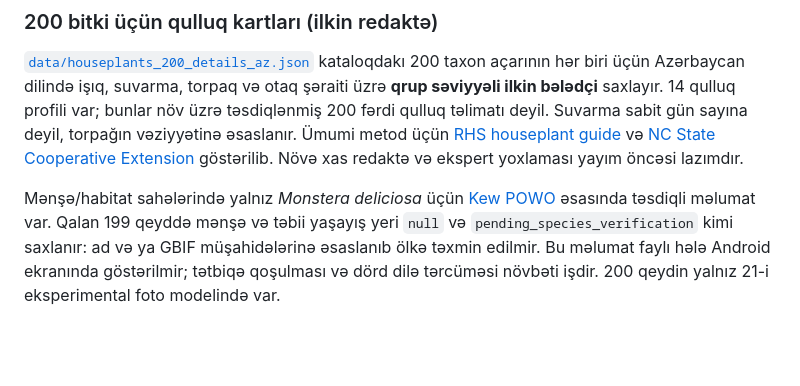
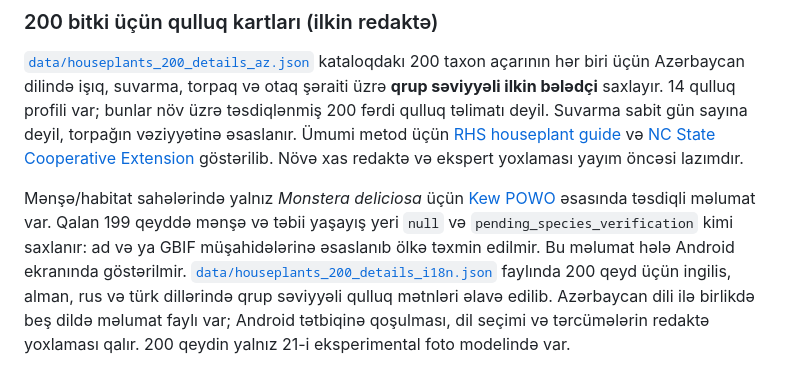
Before and after one commit to Dergah29/BitkiDok-Android, a Markdown page: README.md, the part around the change. GitHub-like rendering; blank space fills up the shorter version.

Commit message:
Document five-language care catalog and remaining UI work

```diff
--- a/README.md
+++ b/README.md
@@ -56,4 +56,4 @@ Bu repo hazırda Node.js veb prototipidir, Android APK/AAB deyil. GitHub Actions
 
 [`data/houseplants_200_details_az.json`](data/houseplants_200_details_az.json) kataloqdakı 200 taxon açarının hər biri üçün Azərbaycan dilində işıq, suvarma, torpaq və otaq şəraiti üzrə **qrup səviyyəli ilkin bələdçi** saxlayır. 14 qulluq profili var; bunlar növ üzrə təsdiqlənmiş 200 fərdi qulluq təlimatı deyil. Suvarma sabit gün sayına deyil, torpağın vəziyyətinə əsaslanır. Ümumi metod üçün [RHS houseplant guide](https://www.rhs.org.uk/plants/types/houseplants/growing-guide) və [NC State Cooperative Extension](https://caldwell.ces.ncsu.edu/2021/01/indoor-plant-care-101/) göstərilib. Növə xas redaktə və ekspert yoxlaması yayım öncəsi lazımdır.
 
-Mənşə/habitat sahələrində yalnız *Monstera deliciosa* üçün [Kew POWO](https://powo.science.kew.org/taxon/urn:lsid:ipni.org:names:87478-1) əsasında təsdiqli məlumat var. Qalan 199 qeyddə mənşə və təbii yaşayış yeri `null` və `pending_species_verification` kimi saxlanır: ad və ya GBIF müşahidələrinə əsaslanıb ölkə təxmin edilmir. Bu məlumat faylı hələ Android ekranında göstərilmir; tətbiqə qoşulması və dörd dilə tərcüməsi növbəti işdir. 200 qeydin yalnız 21-i eksperimental foto modelində var.
+Mənşə/habitat sahələrində yalnız *Monstera deliciosa* üçün [Kew POWO](https://powo.science.kew.org/taxon/urn:lsid:ipni.org:names:87478-1) əsasında təsdiqli məlumat var. Qalan 199 qeyddə mənşə və təbii yaşayış yeri `null` və `pending_species_verification` kimi saxlanır: ad və ya GBIF müşahidələrinə əsaslanıb ölkə təxmin edilmir. Bu məlumat hələ Android ekranında göstərilmir. [`data/houseplants_200_details_i18n.json`](data/houseplants_200_details_i18n.json) faylında 200 qeyd üçün ingilis, alman, rus və türk dillərində qrup səviyyəli qulluq mətnləri əlavə edilib. Azərbaycan dili ilə birlikdə beş dildə məlumat faylı var; Android tətbiqinə qoşulması, dil seçimi və tərcümələrin redaktə yoxlaması qalır. 200 qeydin yalnız 21-i eksperimental foto modelində var.
```
